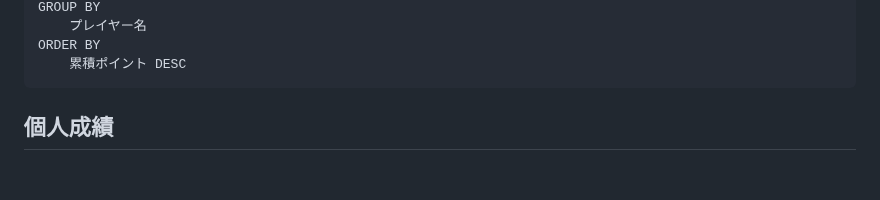
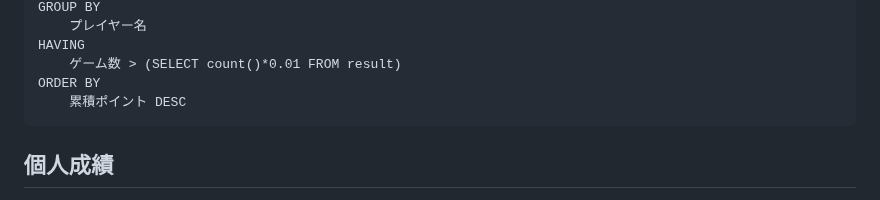
Before and after one commit to togakushi/slack-mahjong-score-management, a Markdown page: document/sample_sql.md, the part around one of its changes. Drawn GitHub-style; blank space fills up the shorter version.

````diff
--- a/document/sample_sql.md
+++ b/document/sample_sql.md
@@ -57,5 +57,7 @@ WHERE
 GROUP BY
     プレイヤー名
+HAVING
+    ゲーム数 > (SELECT count()*0.01 FROM result)
 ORDER BY
     累積ポイント DESC
 ```
````
Also changed, not shown: other parts of document/sample_sql.md (+1 -1 lines).
